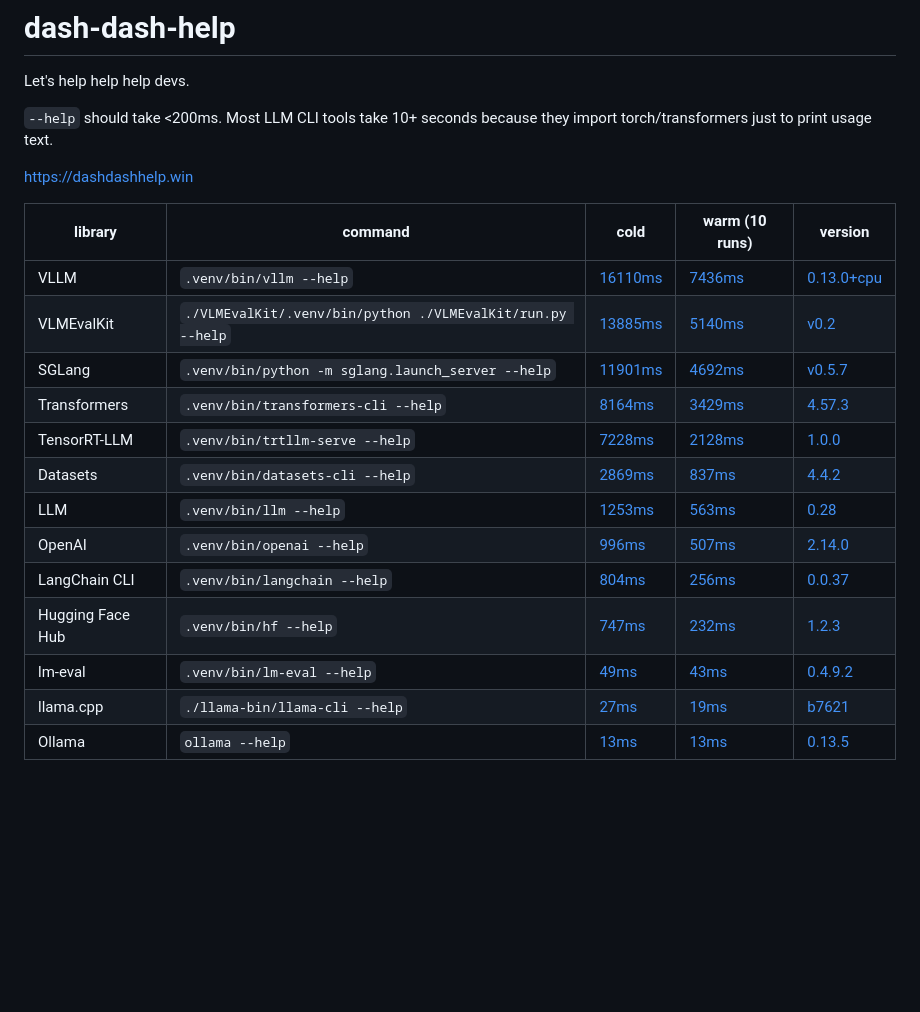
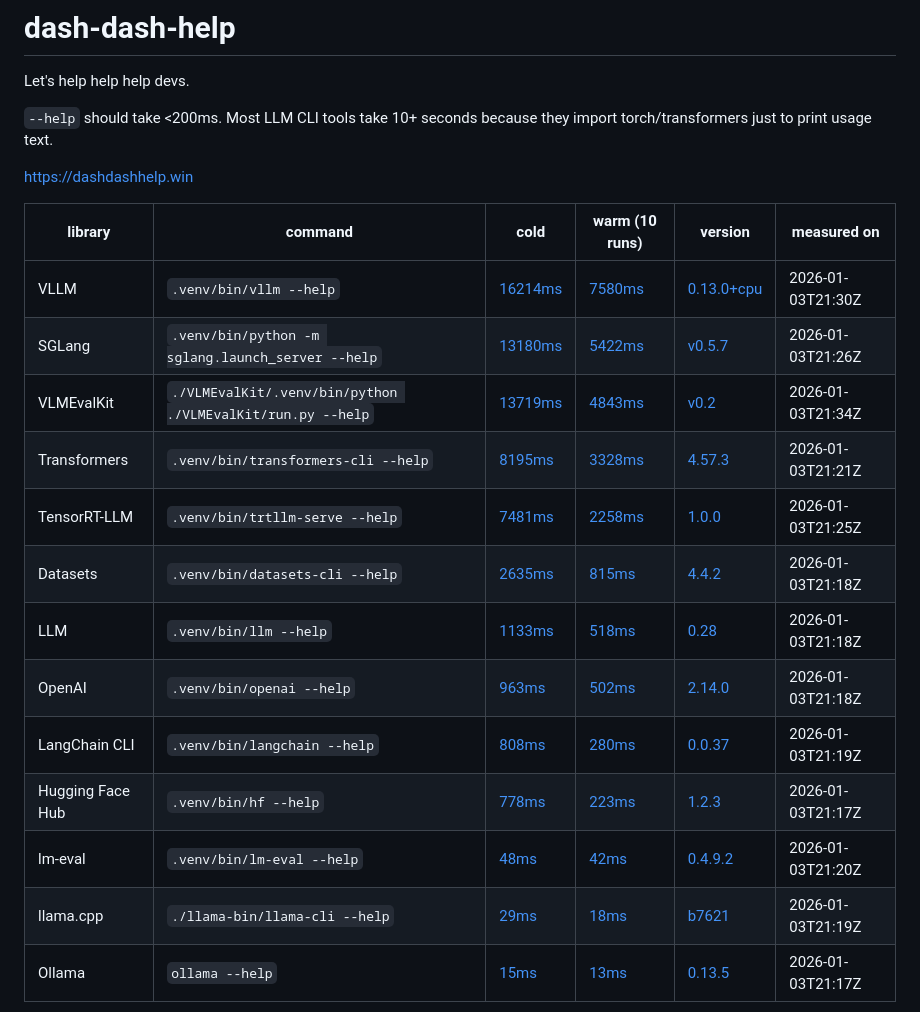
Before and after one commit to netanel-haber/dash-dash-help, a Markdown page: README.md, the part around one of its changes. Drawn GitHub-style; blank space fills up the shorter version.

Commit message:
update README table (2026-01-03 21:55 UTC)

```diff
--- a/README.md
+++ b/README.md
@@ -6,19 +6,19 @@ Let's help help help devs.
 
 https://dashdashhelp.win
 
-| library | command | cold | warm (10 runs) | version |
-| --- | --- | --- | --- | --- |
-| VLLM | `.venv/bin/vllm --help` | [16110ms](https://github.com/netanel-haber/dash-dash-help/actions/runs/20680594972) | [7436ms](https://github.com/netanel-haber/dash-dash-help/actions/runs/20680594972) | [0.13.0+cpu](https://github.com/vllm-project/vllm/releases/tag/v0.13.0) |
-| VLMEvalKit | `./VLMEvalKit/.venv/bin/python ./VLMEvalKit/run.py --help` | [13885ms](https://github.com/netanel-haber/dash-dash-help/actions/runs/20680640100) | [5140ms](https://github.com/netanel-haber/dash-dash-help/actions/runs/20680640100) | [v0.2](https://github.com/open-compass/VLMEvalKit/releases/tag/v0.2) |
-| SGLang | `.venv/bin/python -m sglang.launch_server --help` | [11901ms](https://github.com/netanel-haber/dash-dash-help/actions/runs/20680578863) | [4692ms](https://github.com/netanel-haber/dash-dash-help/actions/runs/20680578863) | [v0.5.7](https://github.com/sgl-project/sglang/releases/tag/v0.5.7) |
-| Transformers | `.venv/bin/transformers-cli --help` | [8164ms](https://github.com/netanel-haber/dash-dash-help/actions/runs/20680541349) | [3429ms](https://github.com/netanel-haber/dash-dash-help/actions/runs/20680541349) | [4.57.3](https://github.com/huggingface/transformers/releases/tag/v4.57.3) |
-| TensorRT-LLM | `.venv/bin/trtllm-serve --help` | [7228ms](https://github.com/netanel-haber/dash-dash-help/actions/runs/20680552998) | [2128ms](https://github.com/netanel-haber/dash-dash-help/actions/runs/20680552998) | [1.0.0](https://github.com/NVIDIA/TensorRT-LLM/releases/tag/v1.0.0) |
-| Datasets | `.venv/bin/datasets-cli --help` | [2869ms](https://github.com/netanel-haber/dash-dash-help/actions/runs/20680510713) | [837ms](https://github.com/netanel-haber/dash-dash-help/actions/runs/20680510713) | [4.4.2](https://github.com/huggingface/datasets/releases/tag/4.4.2) |
-| LLM | `.venv/bin/llm --help` | [1253ms](https://github.com/netanel-haber/dash-dash-help/actions/runs/20680516866) | [563ms](https://github.com/netanel-haber/dash-dash-help/actions/runs/20680516866) | [0.28](https://github.com/simonw/llm/releases/tag/0.28) |
-| OpenAI | `.venv/bin/openai --help` | [996ms](https://github.com/netanel-haber/dash-dash-help/actions/runs/20680521314) | [507ms](https://github.com/netanel-haber/dash-dash-help/actions/runs/20680521314) | [2.14.0](https://github.com/openai/openai-python/releases/tag/v2.14.0) |
-| LangChain CLI | `.venv/bin/langchain --help` | [804ms](https://github.com/netanel-haber/dash-dash-help/actions/runs/20680526223) | [256ms](https://github.com/netanel-haber/dash-dash-help/actions/runs/20680526223) | [0.0.37](https://github.com/langchain-ai/langchain/releases/tag/langchain-cli==0.0.37) |
-| Hugging Face Hub | `.venv/bin/hf --help` | [747ms](https://github.com/netanel-haber/dash-dash-help/actions/runs/20680506972) | [232ms](https://github.com/netanel-haber/dash-dash-help/actions/runs/20680506972) | [1.2.3](https://github.com/huggingface/huggingface_hub/releases/tag/v1.2.3) |
-| lm-eval | `.venv/bin/lm-eval --help` | [49ms](https://github.com/netanel-haber/dash-dash-help/actions/runs/20680532423) | [43ms](https://github.com/netanel-haber/dash-dash-help/actions/runs/20680532423) | [0.4.9.2](https://github.com/EleutherAI/lm-evaluation-harness/releases/tag/v0.4.9.2) |
-| llama.cpp | `./llama-bin/llama-cli --help` | [27ms](https://github.com/netanel-haber/dash-dash-help/actions/runs/20680529801) | [19ms](https://github.com/netanel-haber/dash-dash-help/actions/runs/20680529801) | [b7621](https://github.com/ggml-org/llama.cpp/releases/tag/b7621) |
-| Ollama | `ollama --help` | [13ms](https://github.com/netanel-haber/dash-dash-help/actions/runs/20680481150) | [13ms](https://github.com/netanel-haber/dash-dash-help/actions/runs/20680481150) | [0.13.5](https://github.com/ollama/ollama/releases/tag/v0.13.5) |
+| library | command | cold | warm (10 runs) | version | measured on |
+| --- | --- | --- | --- | --- | --- |
+| VLLM | `.venv/bin/vllm --help` | [16214ms](https://github.com/netanel-haber/dash-dash-help/actions/runs/20683151092) | [7580ms](https://github.com/netanel-haber/dash-dash-help/actions/runs/20683151092) | [0.13.0+cpu](https://github.com/vllm-project/vllm/releases/tag/v0.13.0) | 2026-01-03T21:30Z |
+| SGLang | `.venv/bin/python -m sglang.launch_server --help` | [13180ms](https://github.com/netanel-haber/dash-dash-help/actions/runs/20683132853) | [5422ms](https://github.com/netanel-haber/dash-dash-help/actions/runs/20683132853) | [v0.5.7](https://github.com/sgl-project/sglang/releases/tag/v0.5.7) | 2026-01-03T21:26Z |
+| VLMEvalKit | `./VLMEvalKit/.venv/bin/python ./VLMEvalKit/run.py --help` | [13719ms](https://github.com/netanel-haber/dash-dash-help/actions/runs/20683191064) | [4843ms](https://github.com/netanel-haber/dash-dash-help/actions/runs/20683191064) | [v0.2](https://github.com/open-compass/VLMEvalKit/releases/tag/v0.2) | 2026-01-03T21:34Z |
+| Transformers | `.venv/bin/transformers-cli --help` | [8195ms](https://github.com/netanel-haber/dash-dash-help/actions/runs/20683078788) | [3328ms](https://github.com/netanel-haber/dash-dash-help/actions/runs/20683078788) | [4.57.3](https://github.com/huggingface/transformers/releases/tag/v4.57.3) | 2026-01-03T21:21Z |
+| TensorRT-LLM | `.venv/bin/trtllm-serve --help` | [7481ms](https://github.com/netanel-haber/dash-dash-help/actions/runs/20683090026) | [2258ms](https://github.com/netanel-haber/dash-dash-help/actions/runs/20683090026) | [1.0.0](https://github.com/NVIDIA/TensorRT-LLM/releases/tag/v1.0.0) | 2026-01-03T21:25Z |
+| Datasets | `.venv/bin/datasets-cli --help` | [2635ms](https://github.com/netanel-haber/dash-dash-help/actions/runs/20683049447) | [815ms](https://github.com/netanel-haber/dash-dash-help/actions/runs/20683049447) | [4.4.2](https://github.com/huggingface/datasets/releases/tag/4.4.2) | 2026-01-03T21:18Z |
+| LLM | `.venv/bin/llm --help` | [1133ms](https://github.com/netanel-haber/dash-dash-help/actions/runs/20683055429) | [518ms](https://github.com/netanel-haber/dash-dash-help/actions/runs/20683055429) | [0.28](https://github.com/simonw/llm/releases/tag/0.28) | 2026-01-03T21:18Z |
+| OpenAI | `.venv/bin/openai --help` | [963ms](https://github.com/netanel-haber/dash-dash-help/actions/runs/20683059081) | [502ms](https://github.com/netanel-haber/dash-dash-help/actions/runs/20683059081) | [2.14.0](https://github.com/openai/openai-python/releases/tag/v2.14.0) | 2026-01-03T21:18Z |
+| LangChain CLI | `.venv/bin/langchain --help` | [808ms](https://github.com/netanel-haber/dash-dash-help/actions/runs/20683063035) | [280ms](https://github.com/netanel-haber/dash-dash-help/actions/runs/20683063035) | [0.0.37](https://github.com/langchain-ai/langchain/releases/tag/langchain-cli==0.0.37) | 2026-01-03T21:19Z |
+| Hugging Face Hub | `.venv/bin/hf --help` | [778ms](https://github.com/netanel-haber/dash-dash-help/actions/runs/20683046219) | [223ms](https://github.com/netanel-haber/dash-dash-help/actions/runs/20683046219) | [1.2.3](https://github.com/huggingface/huggingface_hub/releases/tag/v1.2.3) | 2026-01-03T21:17Z |
+| lm-eval | `.venv/bin/lm-eval --help` | [48ms](https://github.com/netanel-haber/dash-dash-help/actions/runs/20683069788) | [42ms](https://github.com/netanel-haber/dash-dash-help/actions/runs/20683069788) | [0.4.9.2](https://github.com/EleutherAI/lm-evaluation-harness/releases/tag/v0.4.9.2) | 2026-01-03T21:20Z |
+| llama.cpp | `./llama-bin/llama-cli --help` | [29ms](https://github.com/netanel-haber/dash-dash-help/actions/runs/20683066798) | [18ms](https://github.com/netanel-haber/dash-dash-help/actions/runs/20683066798) | [b7621](https://github.com/ggml-org/llama.cpp/releases/tag/b7621) | 2026-01-03T21:19Z |
+| Ollama | `ollama --help` | [15ms](https://github.com/netanel-haber/dash-dash-help/actions/runs/20683033506) | [13ms](https://github.com/netanel-haber/dash-dash-help/actions/runs/20683033506) | [0.13.5](https://github.com/ollama/ollama/releases/tag/v0.13.5) | 2026-01-03T21:17Z |
 
```
Also changed, not shown: other parts of README.md (+1 -1 lines).
